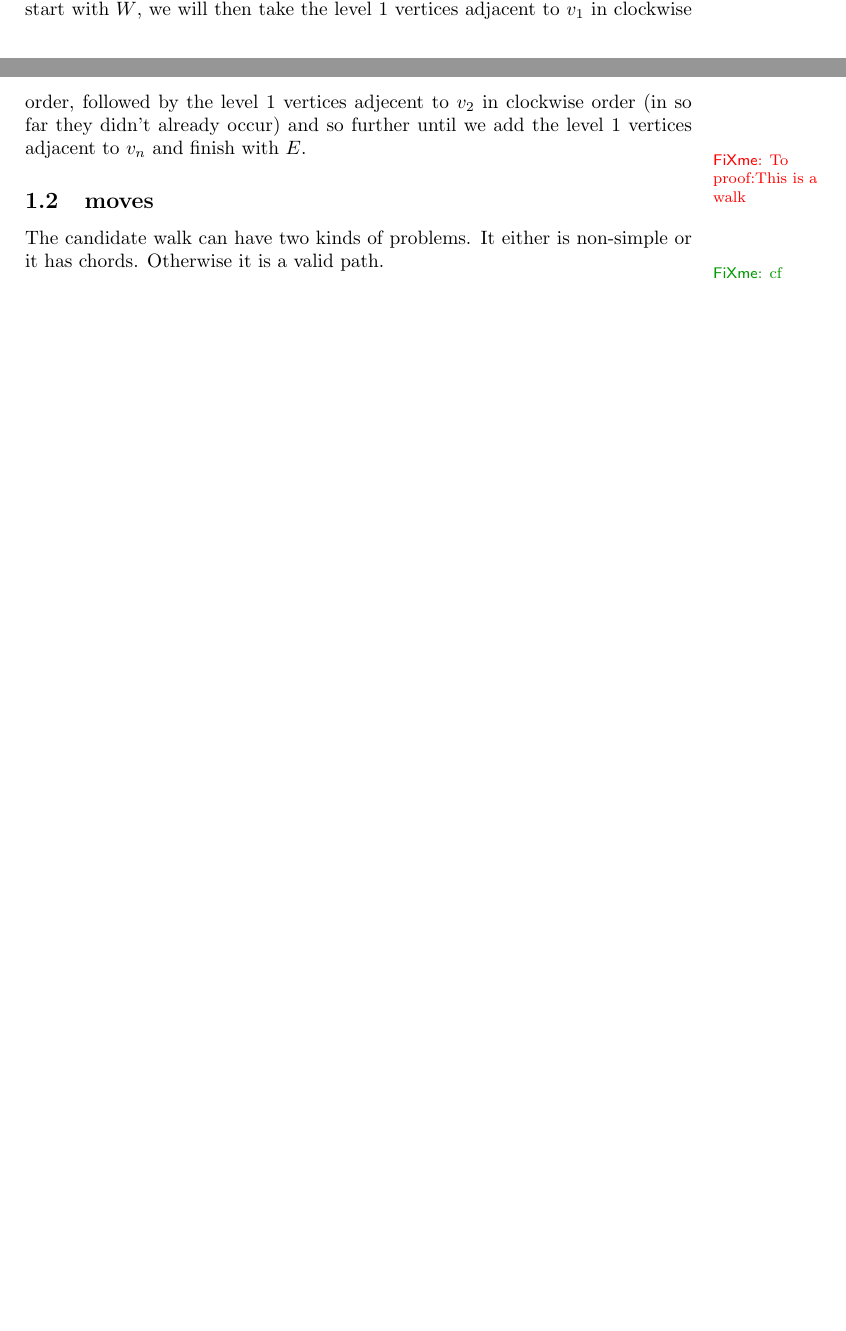
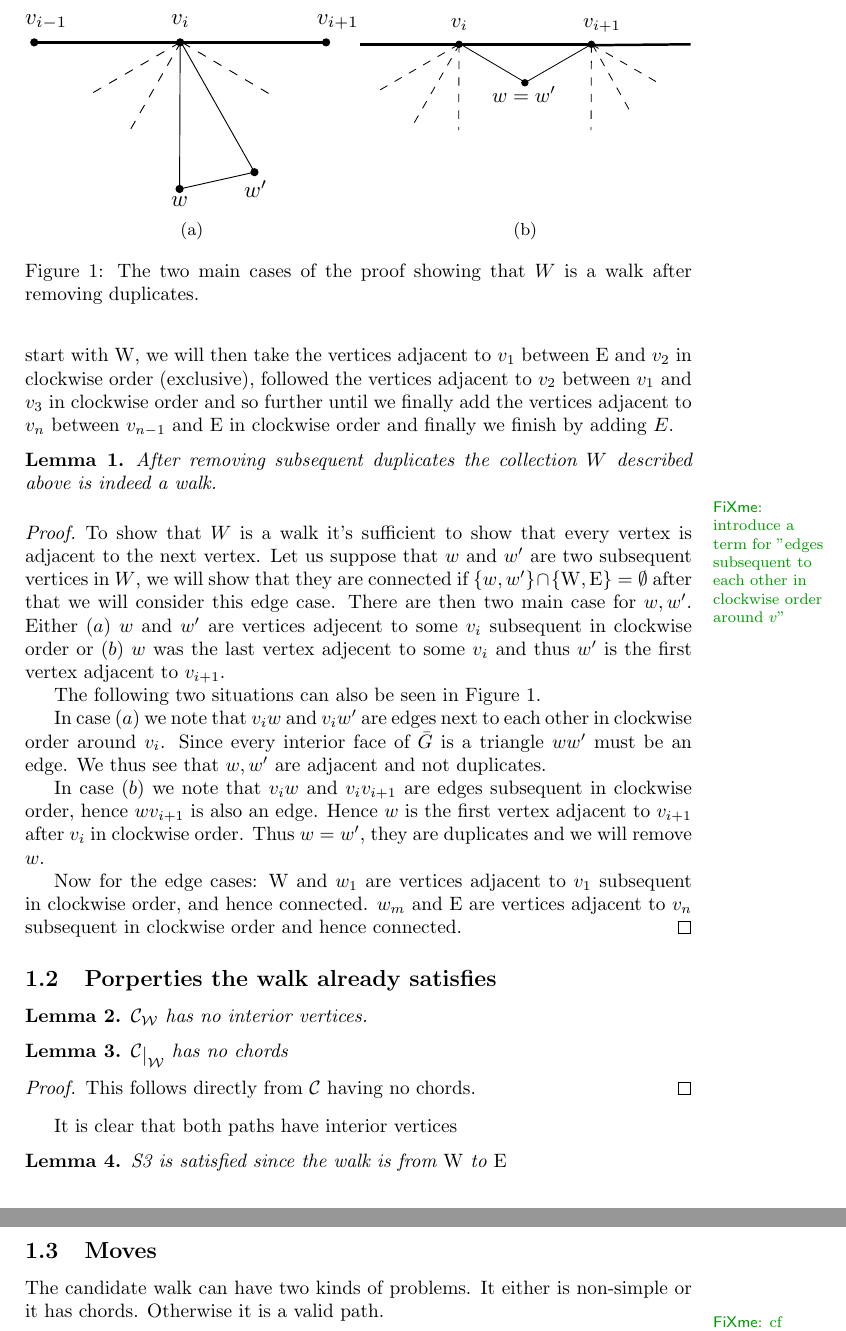
Before and after one commit to SanderBeekhuis/area-universal-duals, a LaTeX thesis (prethesis/redAlgo/redAlgo.tex, which reads prethesis/preamble.tex): two parts of pages 1 and 2 of 2 before the commit and two parts of pages 2 and 3 of 3 after it, joined at a grey line, cut at the place of the change, the shorter picture padded with empty space. Compiled offline with pdfLaTeX.

Commit message:
report: obtaining a candidate walk

```diff
--- a/prethesis/preamble.tex
+++ b/prethesis/preamble.tex
@@ -7,7 +7,7 @@
 \usepackage{amssymb}
 \usepackage{graphicx}
 \usepackage{enumitem}
-\usepackage{caption} %prereq for subcaption
+%\usepackage{caption} %prereq for subcaption
 \usepackage{subcaption}  %ALLOWS SUBFIGURES
 \usepackage[draft]{fixme}
 \fxsetup{theme = color}
--- a/prethesis/redAlgo/redAlgo.tex
+++ b/prethesis/redAlgo/redAlgo.tex
@@ -51,8 +56,63 @@ We define the \emph{level} of a vertex of $G$ as the distance of this vertex to
-As candidate walk we will start with $W$, we will then take the level $1$ vertices adjacent to $v_1$ in clockwise order, followed by the level $1$ vertices adjecent to $v_2$ in clockwise order (in so far they didn't already occur) and so further until we add the level $1$ vertices adjacent to $v_n$ and finish with $E$.
+Let $v_i$ denote all the vertices of $\C \setminus \braces{\pW, \pS, \pE}$ in the order that they occur on $\cpath$.  That is $\cpath$ is given by $\mrW v_1 \ldots v_n \mrE$.
+As candidate walk we will start with $\pW$, we will then take the vertices adjacent to $v_1$ between $\pE$ and $v_2$ in clockwise order (exclusive), followed the vertices adjacent to $v_2$ between $v_1$ and $v_3$ in clockwise order and so further until we finally add the vertices adjacent to $v_n$ between $v_{n-1}$ and $\pE$ in clockwise order and finally we finish by adding $E$.
 
-\fxfatal{To proof:This is a walk
-}
-\subsection{moves}
+\begin{lemma}
+After removing subsequent duplicates the collection $W$ described above is indeed a walk.
+\end{lemma}
+
+\fxnote{introduce a term for "edges subsequent to each other in clockwise order around $v$"}
+
+\begin{proof}
+To show that $W$ is a walk it's sufficient to show that every vertex is adjacent to the next vertex. Let us suppose that $w$ and $w'$ are two subsequent vertices in $W$, we will show that they are connected if $\braces{w, w'} \cap \braces{\pW, \pE} = \emptyset$ after that we will consider this edge case. There are then two main case for $w, w'$. Either $(a)$ $w$ and $w'$ are  vertices adjecent to some $v_i$ subsequent in clockwise order or $(b)$ $w$ was the last vertex adjecent to some $v_i$ and thus $w'$ is the first vertex adjacent to $v_{i+1}$.
+
+The following two situations can also be seen in Figure \ref{fig:walkproof}.
+
+\begin{figure}
+    \centering
+    \begin{subfigure}[b]{0.5\linewidth}
+        \includegraphics[width=\linewidth]{img/walkProofA}
+        \caption{}
+    \end{subfigure}%
+    \begin{subfigure}[b]{0.5\linewidth}
+        \includegraphics[width=\linewidth]{img/walkProofB}
+        \vspace{1cm}
+
+        \caption{}
+    \end{subfigure}
+
+    	\caption{The two main cases of the proof showing that $W$ is a walk after removing duplicates.}
+	\label{fig:walkproof}
+\end{figure}
+
+
+In case $(a)$ we note that $v_i w$ and $v_i w'$ are edges next to each other in clockwise order around $v_i$. Since every interior face of $\ext G$ is a triangle $ww'$ must be an edge. We thus see that $w, w'$ are adjacent and not duplicates.
+
+In case $(b)$ we note that $v_i w$ and $v_i v_{i+1}$ are edges subsequent in clockwise order, hence $wv_{i+1}$ is also an edge. Hence $w$ is the first vertex adjacent to $v_{i+1}$ after $v_i$ in clockwise order. Thus $w= w'$, they are duplicates and we will remove $w$.
+
+Now for the edge cases: $\pW$ and $w_1$ are vertices adjacent to $v_1$ subsequent in clockwise order, and hence connected. $w_m$ and $\pE$ are vertices adjacent to $v_n$ subsequent in clockwise order and hence connected.
+\end{proof}
+
+
+\subsection{Porperties the walk already satisfies}
+
+\begin{lemma}
+$\C_\W$ has no interior vertices.
+\end{lemma}
+
+\begin{lemma}
+$\restC\W$ has no chords
+\end{lemma}
+\begin{proof}
+This follows directly from $\C$ having no chords.
+\end{proof}
+
+It is clear that both paths have interior vertices
+
+\begin{lemma}
+S3 is satisfied since the walk is from $\pW$ to $\pE$
+\end{lemma}
+
+\subsection{Moves}
 
 The candidate walk can have two kinds of problems. It either is non-simple or it has chords.\fxnote{cf Kusters. Where there are also two problems for a proper boundary path} Otherwise it is a valid path.
 
```
Also changed, not shown: prethesis/redAlgo/img/walkProofA.pdf (added), prethesis/redAlgo/img/walkProofB.pdf (added), prethesis/redAlgo/redAlgo.pdf, prethesis/preamble.tex (1 more changed lines), prethesis/redAlgo/redAlgo.tex (15 more changed lines), 3 other files.
